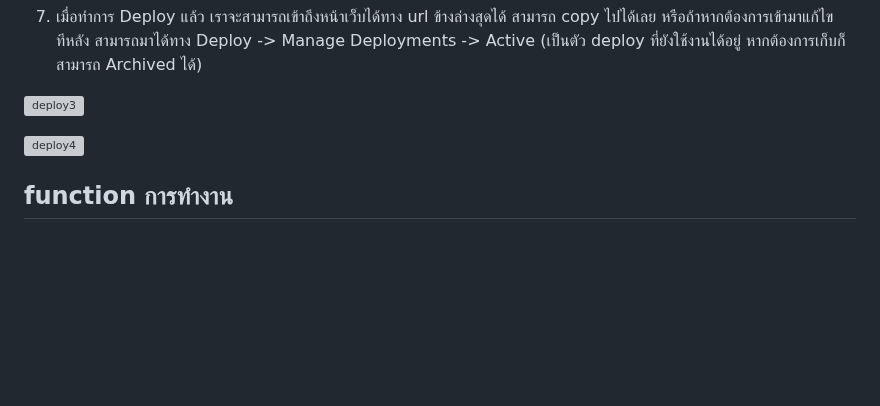
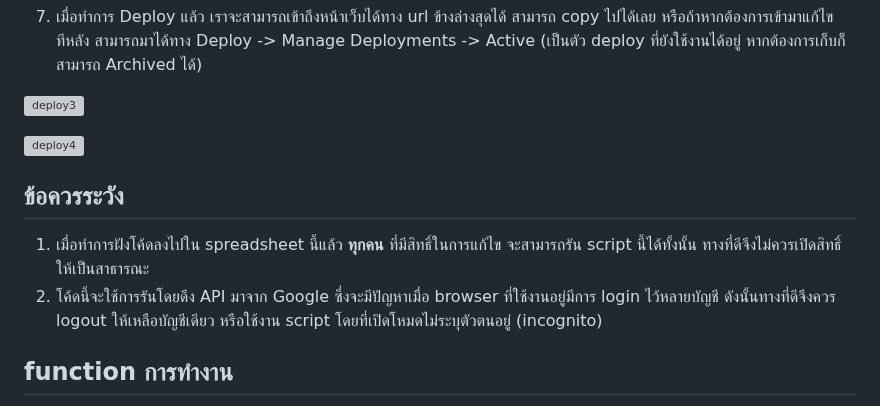
Before and after one commit to ZisZtR/TA_DC013, a Markdown page: PopVoteComplete/PopularInstruction.md, the part around the change. GitHub-like rendering; blank space fills up the shorter version; grey boxes are pictures that could not be loaded.

```diff
--- a/PopVoteComplete/PopularInstruction.md
+++ b/PopVoteComplete/PopularInstruction.md
@@ -71,6 +71,10 @@
 
 ![deploy4](./Asset/deploy4.png)
 
+## ข้อควรระวัง
+1. เมื่อทำการฝังโค้ดลงไปใน spreadsheet นี้แล้ว **ทุกคน** ที่มีสิทธิ์ในการแก้ไข จะสามารถรัน script นี้ได้ทั้งนั้น ทางที่ดีจึงไม่ควรเปิดสิทธิ์ให้เป็นสาธารณะ
+2. โค้ดนี้จะใช้การรันโดยดึง API มาจาก Google ซึ่งจะมีปัญหาเมื่อ browser ที่ใช้งานอยู่มีการ login ไว้หลายบัญชี ดังนั้นทางที่ดีจึงควร logout ให้เหลือบัญชีเดียว หรือใช้งาน script โดยที่เปิดโหมดไม่ระบุตัวตนอยู่ (incognito)
+
 ## function การทำงาน
   1. **Start Script** ทำการ set up script เพื่อให้พร้อมเรื่มรับผลโหวต
   2. **Add Group** เนื่องจากเกิดเหตุการณ์ที่มีคนโหวตแบบส่ง ๆ ให้กลุ่มที่ยังไม่นำเสนอหรือยังนำเสนอไม่เสร็จอยู่เป็นประจำ (ซึ่งทางอ.สุนิสาไม่ชอบใจเป็นอย่างมาก) จึงต้องคอยกรองผลโหวตเหล่านั้นออก
```
